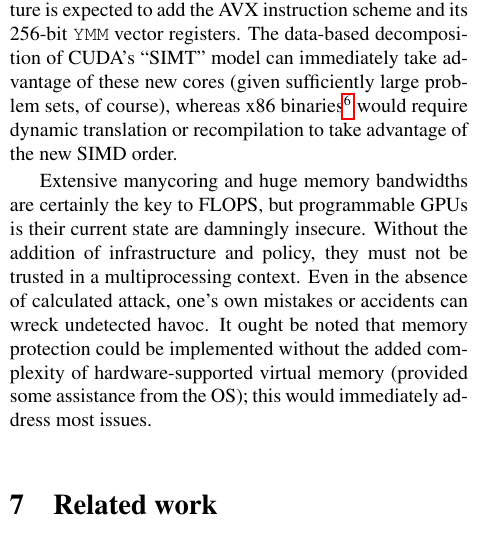
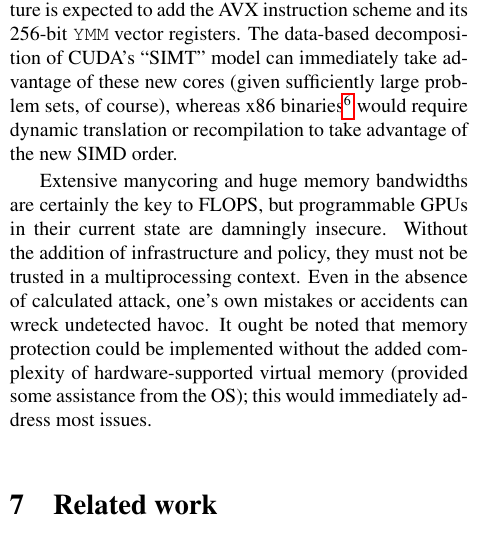
Before and after one commit to dankamongmen/wdp, a LaTeX paper (cs8803ss-project/cs8803ssProject.tex): part of one column of page 3 of 6, cut so that both start at the same text. Compiled offline with pdfLaTeX.

Commit message:
grammar: s/is/in/

```diff
--- a/cs8803ss-project/cs8803ssProject.tex
+++ b/cs8803ss-project/cs8803ssProject.tex
@@ -212,7 +212,7 @@ require dynamic translation or recompilation to take advantage of the new SIMD
 order.
 
 Extensive manycoring and huge memory bandwidths are certainly the key to FLOPS,
-but programmable GPUs is their current state are damningly insecure. Without the
+but programmable GPUs in their current state are damningly insecure. Without the
 addition of infrastructure and policy, they must not be trusted in a
 multiprocessing context. Even in the absence of calculated attack, one's own
 mistakes or accidents can wreck undetected havoc. It ought be noted that memory
```
